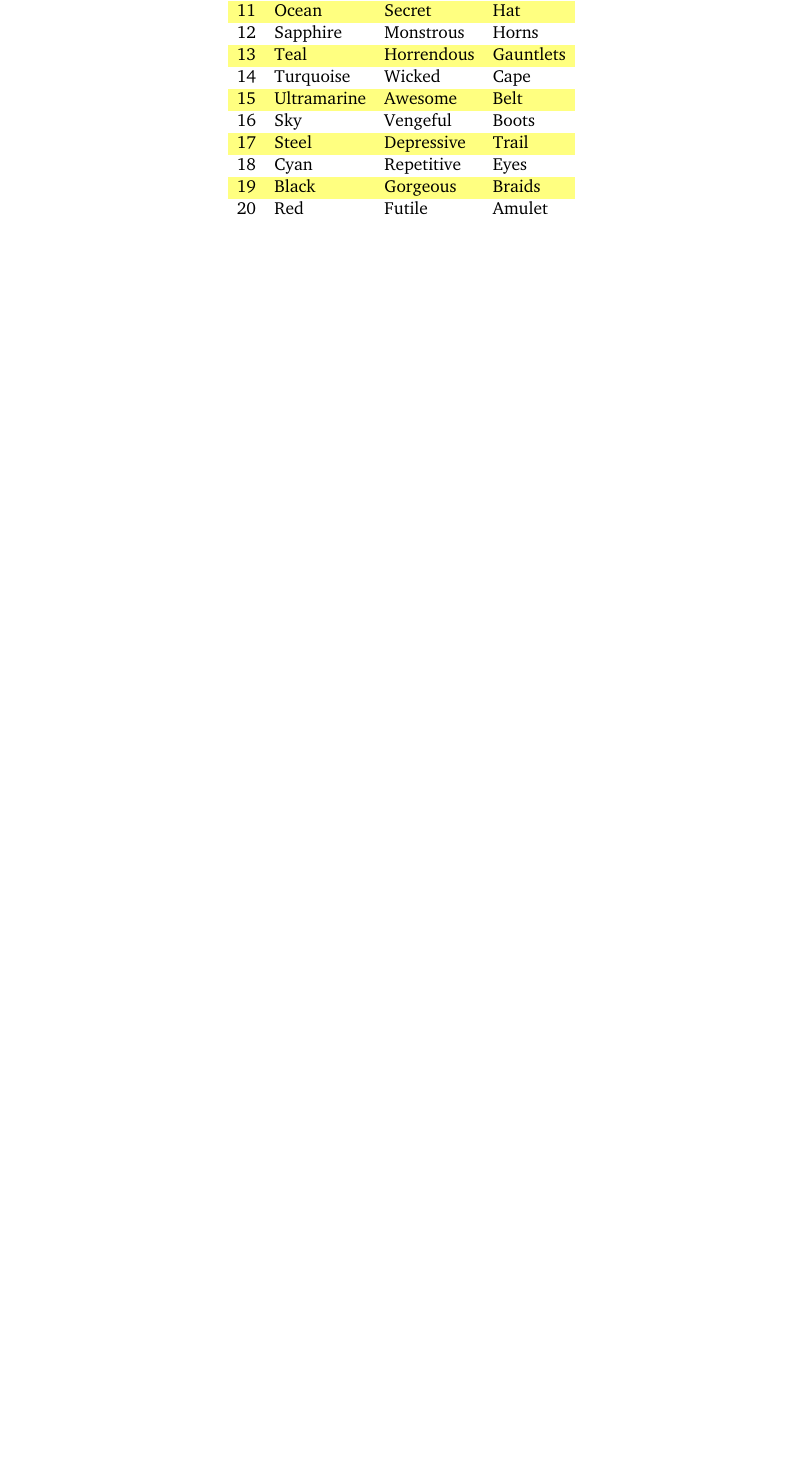
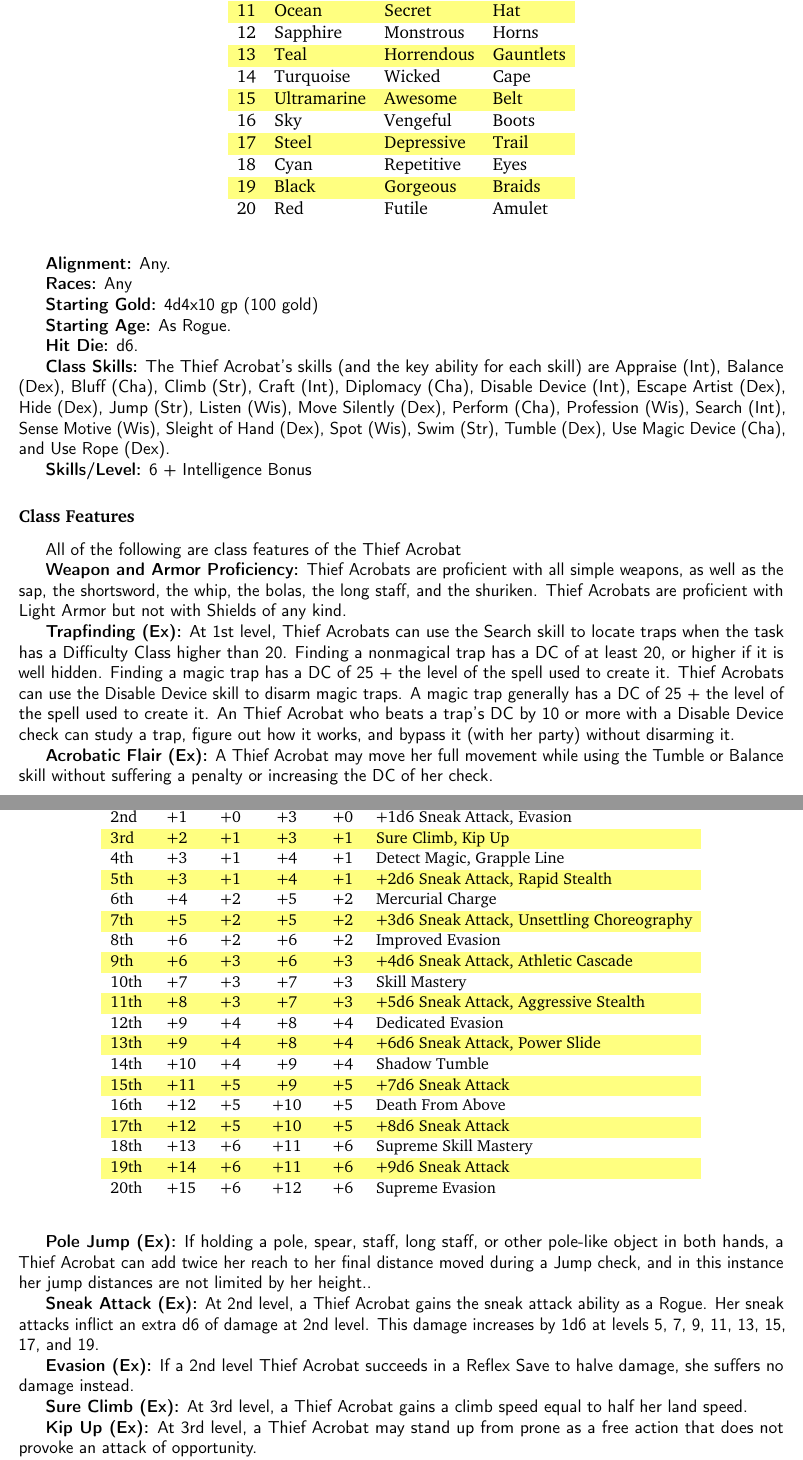
Before and after one commit to ringtailGarou/SuperTome, a LaTeX thesis (SuperTome.tex, which reads classes-pc/thief-acrobat.tex): part of page 60 of 99 before the commit and two parts of pages 60 and 61 of 102 after it, the two joined at a grey line, cut so that both start at the same text, the shorter picture padded with empty space. The pictures show the PDF file SuperTome.pdf that the author committed with the source.

Commit message:
Classes Update
Added the Thief Acrobat, and also fixed up some other class entries.

```diff
--- /dev/null
+++ b/classes-pc/thief-acrobat.tex
@@ -0,0 +1,66 @@
+%%%%%%%%%%%%%%%%%%%%%%%%%%%%%%%%%%%%%%%%%%%%%%%%%%
+\classentry{Thief Acrobat}
+%%%%%%%%%%%%%%%%%%%%%%%%%%%%%%%%%%%%%%%%%%%%%%%%%%
+\tagline{"They put their safe on the \textbf{ceiling}, it's like they wanted me to take these scrolls."}
+
+While the common rogue is a thief, con-man, and scout extraordinaire, the thief acrobat is a highly trained specialist in the art of housebreaking and feats of dexterity and acrobatics. As an adventurer, they are masters of negotiating difficult terrain and situations with flair and panache. Masters of athletics and gymnastics, they hone their art to a level that seems to be magical to the initiated. Most use these skills to gain the easy score or poorly defended hoard, but some take up the life of an adventurer as a chance to test their purely mortals skills against the world full of magic and supernatural creatures.
+
+\textbf{Alignment:} Any.
+
+\textbf{Races:} Any
+
+\textbf{Starting Gold:} 4d4x10 gp (100 gold)
+
+\textbf{Starting Age:} As Rogue.
+
+\textbf{Hit Die:} d6.
+
+\textbf{Class Skills:} The Thief Acrobat's skills (and the key ability for each skill) are \linkskill{Appraise} (Int), \linkskill{Balance} (Dex), \linkskill{Bluff} (Cha), \linkskill{Climb} (Str), \linkskill{Craft} (Int), \linkskill{Diplomacy} (Cha), \linkskill{Disable Device} (Int), \linkskill{Escape Artist} (Dex), \linkskill{Hide} (Dex), \linkskill{Jump} (Str), \linkskill{Listen} (Wis), \linkskill{Move Silently} (Dex), \linkskill{Perform} (Cha), \linkskill{Profession} (Wis), \linkskill{Search} (Int), \linkskill{Sense Motive} (Wis), \linkskill{Sleight of Hand} (Dex), \linkskill{Spot} (Wis), \linkskill{Swim} (Str), \linkskill{Tumble} (Dex), \linkskill{Use Magic Device} (Cha), and \linkskill{Use Rope} (Dex).
+
+\textbf{Skills/Level:} 6 + Intelligence Bonus
+
+\modebab{}
+\poorfor{}
+\goodref{}
+\poorwil{}
+
+\begin{classtable}
+\levelone{Acrobatic Flair, Trapfinding, Pole Jump}
+\leveltwo{+1d6 Sneak Attack, Evasion}
+\levelthree{Sure Climb, Kip Up}
+\levelfour{Detect Magic, Grapple Line}
+\levelfive{+2d6 Sneak Attack, Rapid Stealth}
+\levelsix{Mercurial Charge}
+\levelseven{+3d6 Sneak Attack, Unsettling Choreography}
+\leveleight{Improved Evasion}
+\levelnine{+4d6 Sneak Attack, Athletic Cascade}
+\levelten{Skill Mastery}
+\leveleleven{+5d6 Sneak Attack, Aggressive Stealth}
+\leveltwelve{Dedicated Evasion}
+\levelthirteen{+6d6 Sneak Attack, Power Slide}
+\levelfourteen{Shadow Tumble}
+\levelfifteen{+7d6 Sneak Attack}
+\levelsixteen{Death From Above}
+\levelseventeen{+8d6 Sneak Attack}
+\leveleighteen{Supreme Skill Mastery}
+\levelnineteen{+9d6 Sneak Attack}
+\leveltwenty{Supreme Evasion}
+\end{classtable}
+
+\classfeatures
+
+\textbf{Weapon and Armor Proficiency:} Thief Acrobats are proficient with all simple weapons, as well as the sap, the shortsword, the whip, the bolas, the long staff, and the shuriken. Thief Acrobats are proficient with Light Armor but not with Shields of any kind.
+
+\textbf{Trapfinding (Ex):} At 1st level, Thief Acrobats can use the Search skill to locate traps when the task has a Difficulty Class higher than 20. Finding a nonmagical trap has a DC of at least 20, or higher if it is well hidden. Finding a magic trap has a DC of 25 + the level of the spell used to create it. Thief Acrobats can use the Disable Device skill to disarm magic traps. A magic trap generally has a DC of 25 + the level of the spell used to create it. An Thief Acrobat who beats a trap's DC by 10 or more with a Disable Device check can study a trap, figure out how it works, and bypass it (with her party) without disarming it.
+
+\textbf{Acrobatic Flair (Ex):} A Thief Acrobat may move her full movement while using the Tumble or Balance skill without suffering a penalty or increasing the DC of her check.
+
+\textbf{Pole Jump (Ex):} If holding a pole, spear, staff, long staff, or other pole-like object in both hands, a Thief Acrobat can add twice her reach to her final distance moved during a Jump check, and in this instance her jump distances are not limited by her height..
+
+\textbf{Sneak Attack (Ex):} At 2nd level, a Thief Acrobat gains the sneak attack ability as a Rogue. Her sneak attacks inflict an extra d6 of damage at 2nd level. This damage increases by 1d6 at levels 5, 7, 9, 11, 13, 15, 17, and 19.
+
+\textbf{Evasion (Ex):} If a 2nd level Thief Acrobat succeeds in a Reflex Save to halve damage, she suffers no damage instead.
+
+\textbf{Sure Climb (Ex):} At 3rd level, a Thief Acrobat gains a climb speed equal to half her land speed.
+
+\textbf{Kip Up (Ex):} At 3rd level, a Thief Acrobat may stand up from prone as a free action that does not provoke an attack of opportunity.
```
Also changed, not shown: chapter-heads/03-classes.tex (+1 -1 lines), classes-pc/jester.tex (+2 -2 lines), classes-pc/rogue.tex (+15 -15 lines), classes-pc/sorcerer.tex (+13 -11 lines), SuperTome.pdf, classes-pc/thief-acrobat.tex (32 more changed lines).
